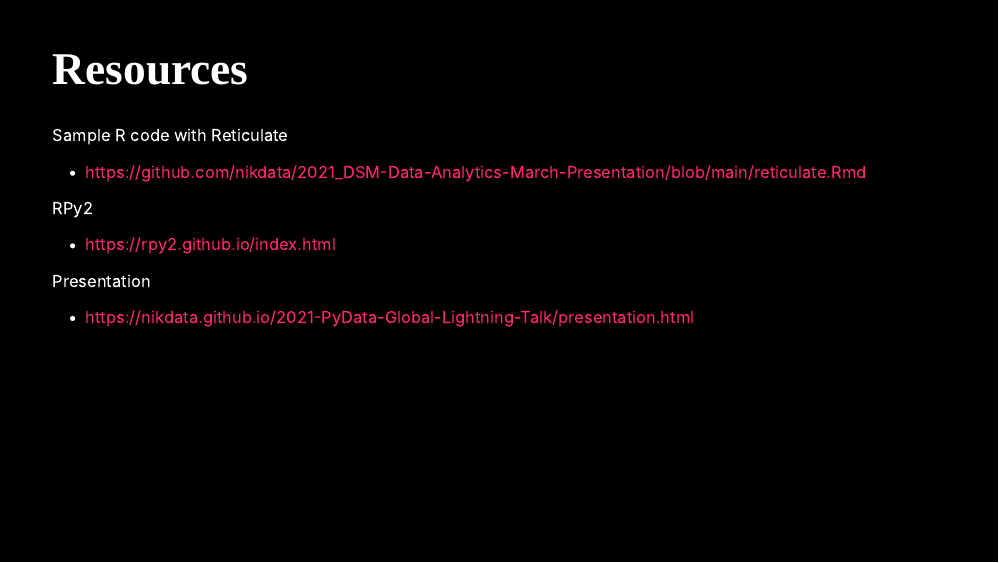
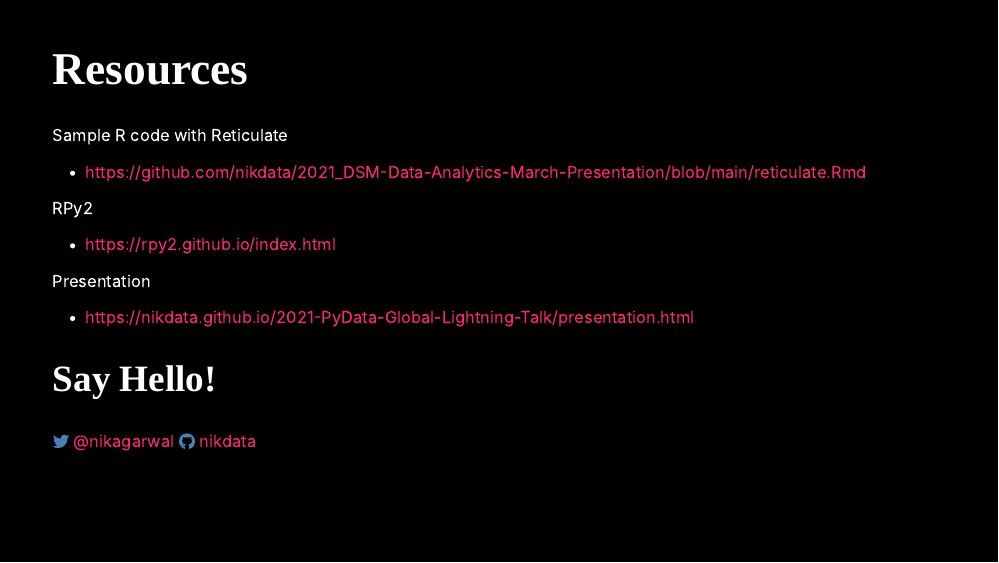
Before and after one commit to nikdata/2021-PyData-Global-Lightning-Talk, an R Markdown document (presentation.Rmd): page 8 of 8. The pictures show the slides in the output file presentation.html that the author committed with the source; the slides are laid out offline by our stand-in for remark.js, each with all of its steps uncovered, in fonts that may differ from those the slides ask for, and without slide numbers, shadows or browser add-ons.

Commit message:
added contact info

```diff
--- a/presentation.Rmd
+++ b/presentation.Rmd
@@ -127,3 +127,8 @@
 Presentation
 
 - https://nikdata.github.io/2021-PyData-Global-Lightning-Talk/presentation.html
+
+## Say Hello!
+
+`r fa(name = 'twitter', fill = 'steelblue')` [@nikagarwal](https://www.twitter.com/nikagarwal)
+`r fa(name = 'github', fill = 'steelblue')` [nikdata](https://www.github.com/nikdata)
```
Also changed, not shown: presentation.html.
